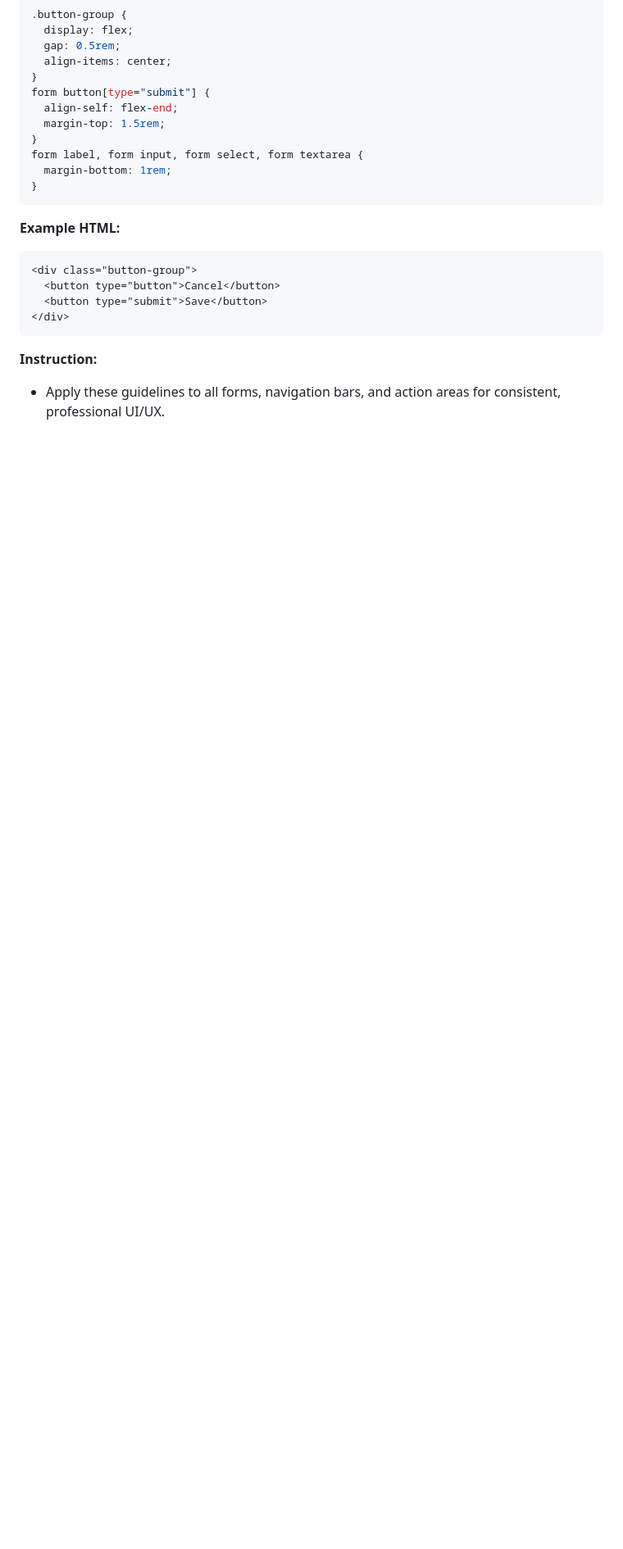
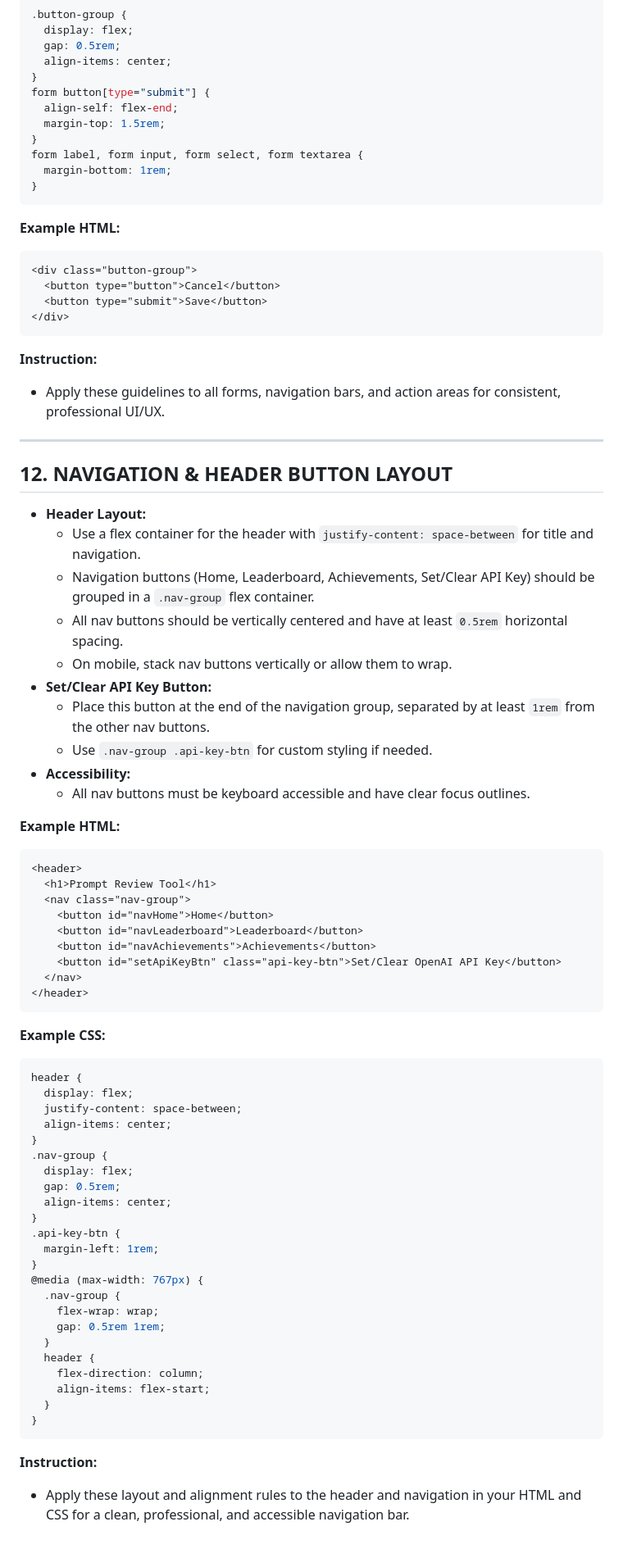
Before and after one commit to honeylouluzon/Prompt-Tutor, a Markdown page: UI-UX.md, the part around the change. Shown at 82% size. Drawn GitHub-style; blank space fills up the shorter version.

Commit message:
Update UI-UX.md: Add navigation/header button layout and alignment rules with code examples and instructions.

````diff
--- a/UI-UX.md
+++ b/UI-UX.md
@@ -219,3 +219,61 @@ form label, form input, form select, form textarea {
 
 **Instruction:**
 - Apply these guidelines to all forms, navigation bars, and action areas for consistent, professional UI/UX.
+
+---
+
+## 12. NAVIGATION & HEADER BUTTON LAYOUT
+
+- **Header Layout:**
+  - Use a flex container for the header with `justify-content: space-between` for title and navigation.
+  - Navigation buttons (Home, Leaderboard, Achievements, Set/Clear API Key) should be grouped in a `.nav-group` flex container.
+  - All nav buttons should be vertically centered and have at least `0.5rem` horizontal spacing.
+  - On mobile, stack nav buttons vertically or allow them to wrap.
+- **Set/Clear API Key Button:**
+  - Place this button at the end of the navigation group, separated by at least `1rem` from the other nav buttons.
+  - Use `.nav-group .api-key-btn` for custom styling if needed.
+- **Accessibility:**
+  - All nav buttons must be keyboard accessible and have clear focus outlines.
+
+**Example HTML:**
+```html
+<header>
+  <h1>Prompt Review Tool</h1>
+  <nav class="nav-group">
+    <button id="navHome">Home</button>
+    <button id="navLeaderboard">Leaderboard</button>
+    <button id="navAchievements">Achievements</button>
+    <button id="setApiKeyBtn" class="api-key-btn">Set/Clear OpenAI API Key</button>
+  </nav>
+</header>
+```
+
+**Example CSS:**
+```css
+header {
+  display: flex;
+  justify-content: space-between;
+  align-items: center;
+}
+.nav-group {
+  display: flex;
+  gap: 0.5rem;
+  align-items: center;
+}
+.api-key-btn {
+  margin-left: 1rem;
+}
+@media (max-width: 767px) {
+  .nav-group {
+    flex-wrap: wrap;
+    gap: 0.5rem 1rem;
+  }
+  header {
+    flex-direction: column;
+    align-items: flex-start;
+  }
+}
+```
+
+**Instruction:**
+- Apply these layout and alignment rules to the header and navigation in your HTML and CSS for a clean, professional, and accessible navigation bar.
````
